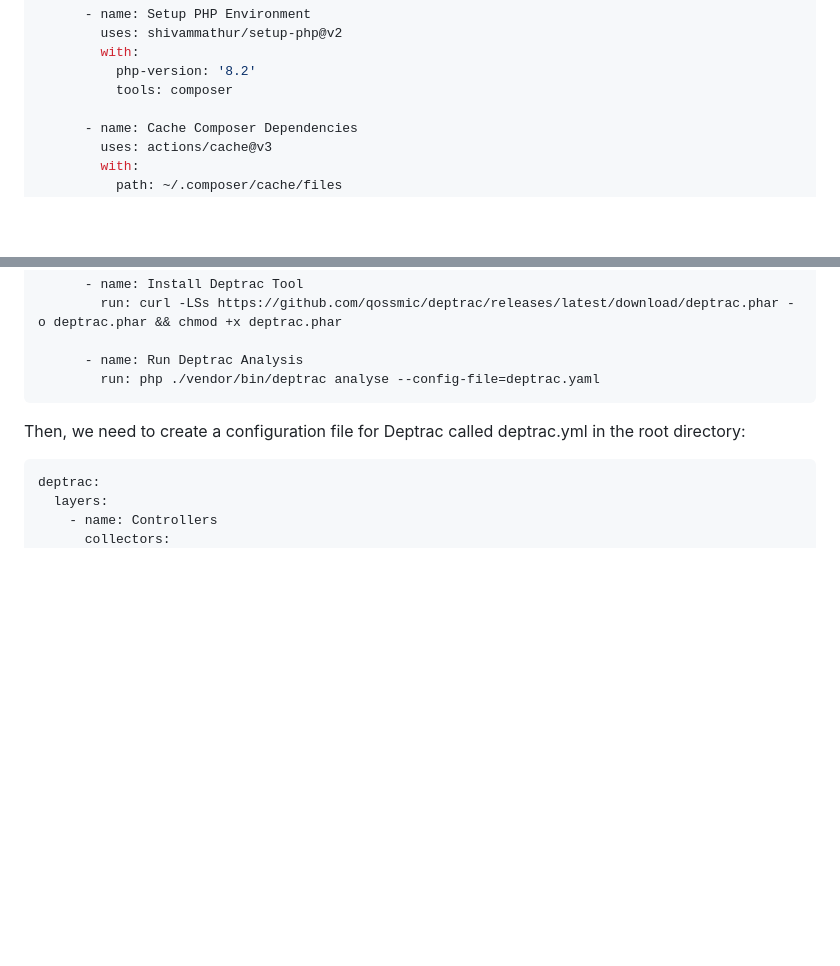
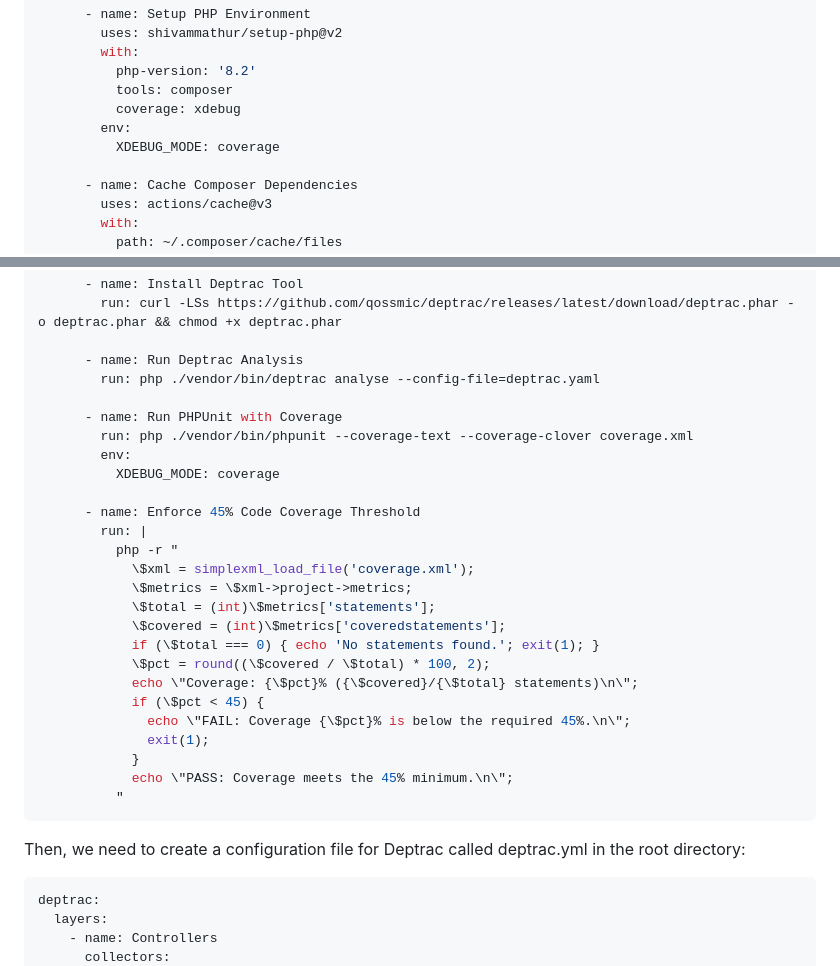
Before and after one commit to ratkooo/ITDP_Vysnan_2026, a Markdown page: readme.md, 2 parts joined by grey strips. Drawn GitHub-style; blank space fills up the shorter version.

Commit message:
FINAL SUBMISSION

````diff
--- a/readme.md
+++ b/readme.md
@@ -239,6 +239,9 @@ jobs:
         with:
           php-version: '8.2'
           tools: composer
+          coverage: xdebug
+        env:
+          XDEBUG_MODE: coverage
 
       - name: Cache Composer Dependencies
         uses: actions/cache@v3
@@ -260,6 +263,28 @@ jobs:
 
       - name: Run Deptrac Analysis
         run: php ./vendor/bin/deptrac analyse --config-file=deptrac.yaml
+
+      - name: Run PHPUnit with Coverage
+        run: php ./vendor/bin/phpunit --coverage-text --coverage-clover coverage.xml
+        env:
+          XDEBUG_MODE: coverage
+
+      - name: Enforce 45% Code Coverage Threshold
+        run: |
+          php -r "
+            \$xml = simplexml_load_file('coverage.xml');
+            \$metrics = \$xml->project->metrics;
+            \$total = (int)\$metrics['statements'];
+            \$covered = (int)\$metrics['coveredstatements'];
+            if (\$total === 0) { echo 'No statements found.'; exit(1); }
+            \$pct = round((\$covered / \$total) * 100, 2);
+            echo \"Coverage: {\$pct}% ({\$covered}/{\$total} statements)\n\";
+            if (\$pct < 45) {
+              echo \"FAIL: Coverage {\$pct}% is below the required 45%.\n\";
+              exit(1);
+            }
+            echo \"PASS: Coverage meets the 45% minimum.\n\";
+          "
 ```
 
 Then, we need to create a configuration file for Deptrac called deptrac.yml in the root directory:
````
